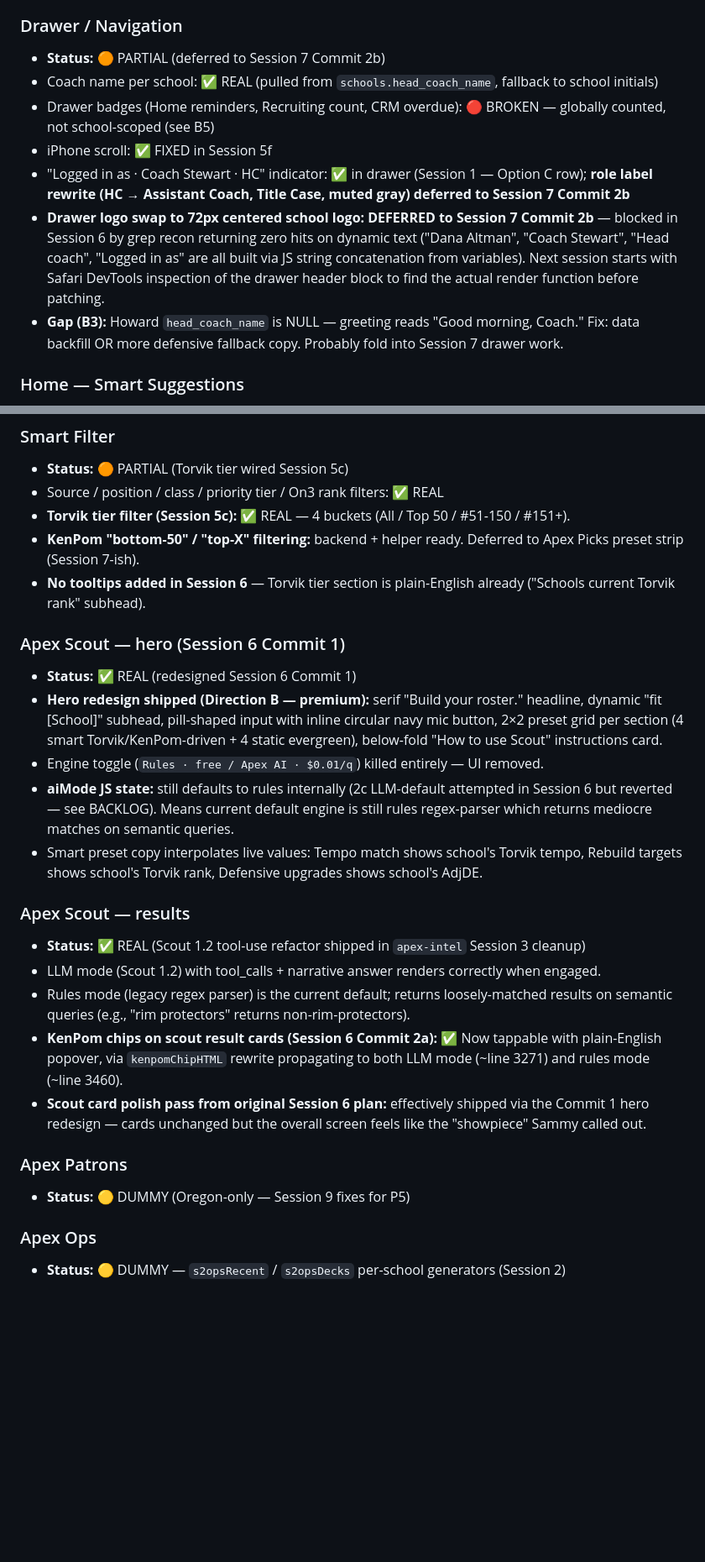
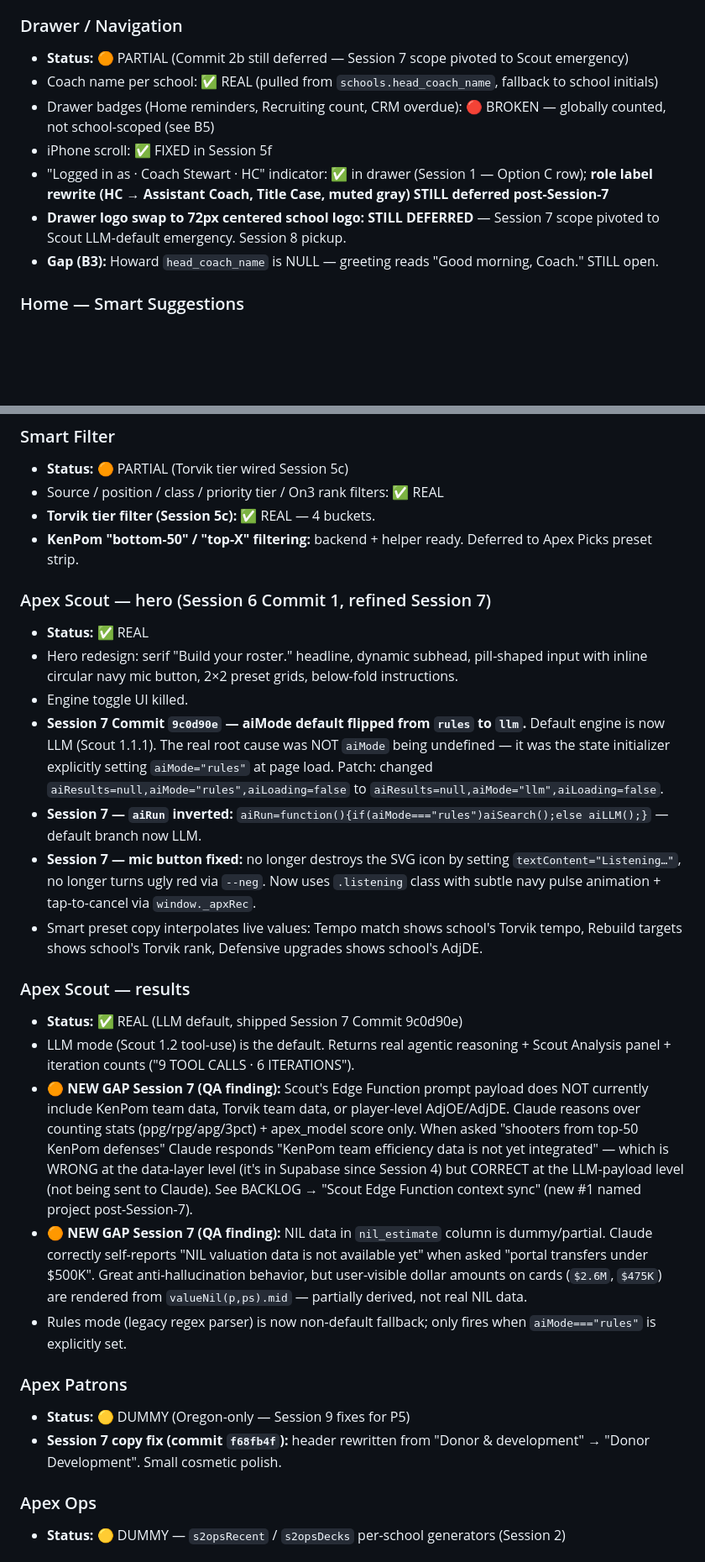
Before and after one commit to Apexver1/Apex-App, a Markdown page: DATA-STATUS.md, 2 parts joined by grey strips. Shown at 84% size. GitHub-like rendering; blank space fills up the shorter version.

```diff
--- a/DATA-STATUS.md
+++ b/DATA-STATUS.md
@@ -22,13 +22,13 @@ This doc tracks the **truth** of what data is real vs dummy across the app, per
 - Splash + "Build a Champion" button always renders
 
 ### Drawer / Navigation
-- **Status:** 🟠 PARTIAL (deferred to Session 7 Commit 2b)
+- **Status:** 🟠 PARTIAL (Commit 2b still deferred — Session 7 scope pivoted to Scout emergency)
 - Coach name per school: ✅ REAL (pulled from `schools.head_coach_name`, fallback to school initials)
 - Drawer badges (Home reminders, Recruiting count, CRM overdue): 🔴 BROKEN — globally counted, not school-scoped (see B5)
 - iPhone scroll: ✅ FIXED in Session 5f
-- "Logged in as · Coach Stewart · HC" indicator: ✅ in drawer (Session 1 — Option C row); **role label rewrite (HC → Assistant Coach, Title Case, muted gray) deferred to Session 7 Commit 2b**
-- **Drawer logo swap to 72px centered school logo: DEFERRED to Session 7 Commit 2b** — blocked in Session 6 by grep recon returning zero hits on dynamic text ("Dana Altman", "Coach Stewart", "Head coach", "Logged in as" are all built via JS string concatenation from variables). Next session starts with Safari DevTools inspection of the drawer header block to find the actual render function before patching.
-- **Gap (B3):** Howard `head_coach_name` is NULL — greeting reads "Good morning, Coach." Fix: data backfill OR more defensive fallback copy. Probably fold into Session 7 drawer work.
+- "Logged in as · Coach Stewart · HC" indicator: ✅ in drawer (Session 1 — Option C row); **role label rewrite (HC → Assistant Coach, Title Case, muted gray) STILL deferred post-Session-7**
+- **Drawer logo swap to 72px centered school logo: STILL DEFERRED** — Session 7 scope pivoted to Scout LLM-default emergency. Session 8 pickup.
+- **Gap (B3):** Howard `head_coach_name` is NULL — greeting reads "Good morning, Coach." STILL open.
 
 ### Home — Smart Suggestions
 - **Status:** ✅ REAL
@@ -92,26 +94,28 @@ This doc tracks the **truth** of what data is real vs dummy across the app, per
 ### Smart Filter
 - **Status:** 🟠 PARTIAL (Torvik tier wired Session 5c)
 - Source / position / class / priority tier / On3 rank filters: ✅ REAL
-- **Torvik tier filter (Session 5c):** ✅ REAL — 4 buckets (All / Top 50 / #51-150 / #151+).
-- **KenPom "bottom-50" / "top-X" filtering:** backend + helper ready. Deferred to Apex Picks preset strip (Session 7-ish).
-- **No tooltips added in Session 6** — Torvik tier section is plain-English already ("Schools current Torvik rank" subhead).
+- **Torvik tier filter (Session 5c):** ✅ REAL — 4 buckets.
+- **KenPom "bottom-50" / "top-X" filtering:** backend + helper ready. Deferred to Apex Picks preset strip.
 
-### Apex Scout — hero (Session 6 Commit 1)
-- **Status:** ✅ REAL (redesigned Session 6 Commit 1)
-- **Hero redesign shipped (Direction B — premium):** serif "Build your roster." headline, dynamic "fit [School]" subhead, pill-shaped input with inline circular navy mic button, 2×2 preset grid per section (4 smart Torvik/KenPom-driven + 4 static evergreen), below-fold "How to use Scout" instructions card.
-- Engine toggle (`Rules · free / Apex AI · $0.01/q`) killed entirely — UI removed.
-- **aiMode JS state:** still defaults to rules internally (2c LLM-default attempted in Session 6 but reverted — see BACKLOG). Means current default engine is still rules regex-parser which returns mediocre matches on semantic queries.
+### Apex Scout — hero (Session 6 Commit 1, refined Session 7)
+- **Status:** ✅ REAL
+- Hero redesign: serif "Build your roster." headline, dynamic subhead, pill-shaped input with inline circular navy mic button, 2×2 preset grids, below-fold instructions.
+- Engine toggle UI killed.
+- **Session 7 Commit `9c0d90e` — aiMode default flipped from `rules` to `llm`.** Default engine is now LLM (Scout 1.1.1). The real root cause was NOT `aiMode` being undefined — it was the state initializer explicitly setting `aiMode="rules"` at page load. Patch: changed `aiResults=null,aiMode="rules",aiLoading=false` to `aiResults=null,aiMode="llm",aiLoading=false`.
+- **Session 7 — `aiRun` inverted:** `aiRun=function(){if(aiMode==="rules")aiSearch();else aiLLM();}` — default branch now LLM.
+- **Session 7 — mic button fixed:** no longer destroys the SVG icon by setting `textContent="Listening…"`, no longer turns ugly red via `--neg`. Now uses `.listening` class with subtle navy pulse animation + tap-to-cancel via `window._apxRec`.
 - Smart preset copy interpolates live values: Tempo match shows school's Torvik tempo, Rebuild targets shows school's Torvik rank, Defensive upgrades shows school's AdjDE.
 
 ### Apex Scout — results
-- **Status:** ✅ REAL (Scout 1.2 tool-use refactor shipped in `apex-intel` Session 3 cleanup)
-- LLM mode (Scout 1.2) with tool_calls + narrative answer renders correctly when engaged.
-- Rules mode (legacy regex parser) is the current default; returns loosely-matched results on semantic queries (e.g., "rim protectors" returns non-rim-protectors).
-- **KenPom chips on scout result cards (Session 6 Commit 2a):** ✅ Now tappable with plain-English popover, via `kenpomChipHTML` rewrite propagating to both LLM mode (~line 3271) and rules mode (~line 3460).
-- **Scout card polish pass from original Session 6 plan:** effectively shipped via the Commit 1 hero redesign — cards unchanged but the overall screen feels like the "showpiece" Sammy called out.
+- **Status:** ✅ REAL (LLM default, shipped Session 7 Commit 9c0d90e)
+- LLM mode (Scout 1.2 tool-use) is the default. Returns real agentic reasoning + Scout Analysis panel + iteration counts ("9 TOOL CALLS · 6 ITERATIONS").
+- **🟠 NEW GAP Session 7 (QA finding):** Scout's Edge Function prompt payload does NOT currently include KenPom team data, Torvik team data, or player-level AdjOE/AdjDE. Claude reasons over counting stats (ppg/rpg/apg/3pct) + apex_model score only. When asked "shooters from top-50 KenPom defenses" Claude responds "KenPom team efficiency data is not yet integrated" — which is WRONG at the data-layer level (it's in Supabase since Session 4) but CORRECT at the LLM-payload level (not being sent to Claude). See BACKLOG → "Scout Edge Function context sync" (new #1 named project post-Session-7).
+- **🟠 NEW GAP Session 7 (QA finding):** NIL data in `nil_estimate` column is dummy/partial. Claude correctly self-reports "NIL valuation data is not available yet" when asked "portal transfers under $500K". Great anti-hallucination behavior, but user-visible dollar amounts on cards (`$2.6M`, `$475K`) are rendered from `valueNil(p,ps).mid` — partially derived, not real NIL data.
+- Rules mode (legacy regex parser) is now non-default fallback; only fires when `aiMode==="rules"` is explicitly set.
 
 ### Apex Patrons
 - **Status:** 🟡 DUMMY (Oregon-only — Session 9 fixes for P5)
+- **Session 7 copy fix (commit `f68fb4f`):** header rewritten from "Donor & development" → "Donor Development". Small cosmetic polish.
 
 ### Apex Ops
 - **Status:** 🟡 DUMMY — `s2opsRecent` / `s2opsDecks` per-school generators (Session 2)
```
Also changed, not shown: other parts of DATA-STATUS.md (+37 -20 lines), BACKLOG.md (+105 -76 lines), handoffs/HANDOFF-2026-04-18-session7.md (added, +247 -0 lines).
